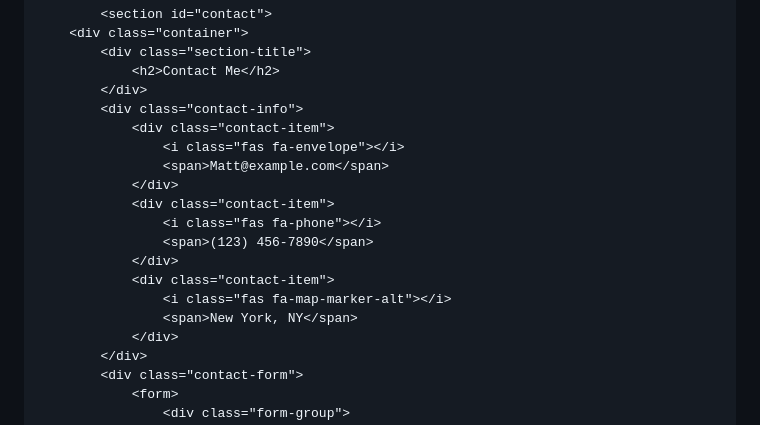
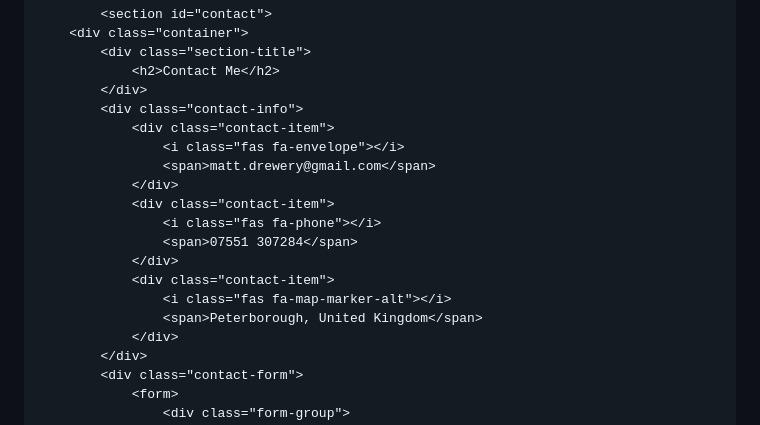
Before and after one commit to matt-drewery/matt-drewery.github.io, a Markdown page: README.md, the part around the change. GitHub-like rendering.

```diff
--- a/README.md
+++ b/README.md
@@ -498,15 +498,15 @@
             <div class="contact-info">
                 <div class="contact-item">
                     <i class="fas fa-envelope"></i>
-                    <span>Matt@example.com</span>
+                    <span>matt.drewery@gmail.com</span>
                 </div>
                 <div class="contact-item">
                     <i class="fas fa-phone"></i>
-                    <span>(123) 456-7890</span>
+                    <span>07551 307284</span>
                 </div>
                 <div class="contact-item">
                     <i class="fas fa-map-marker-alt"></i>
-                    <span>New York, NY</span>
+                    <span>Peterborough, United Kingdom</span>
                 </div>
             </div>
             <div class="contact-form">
```
